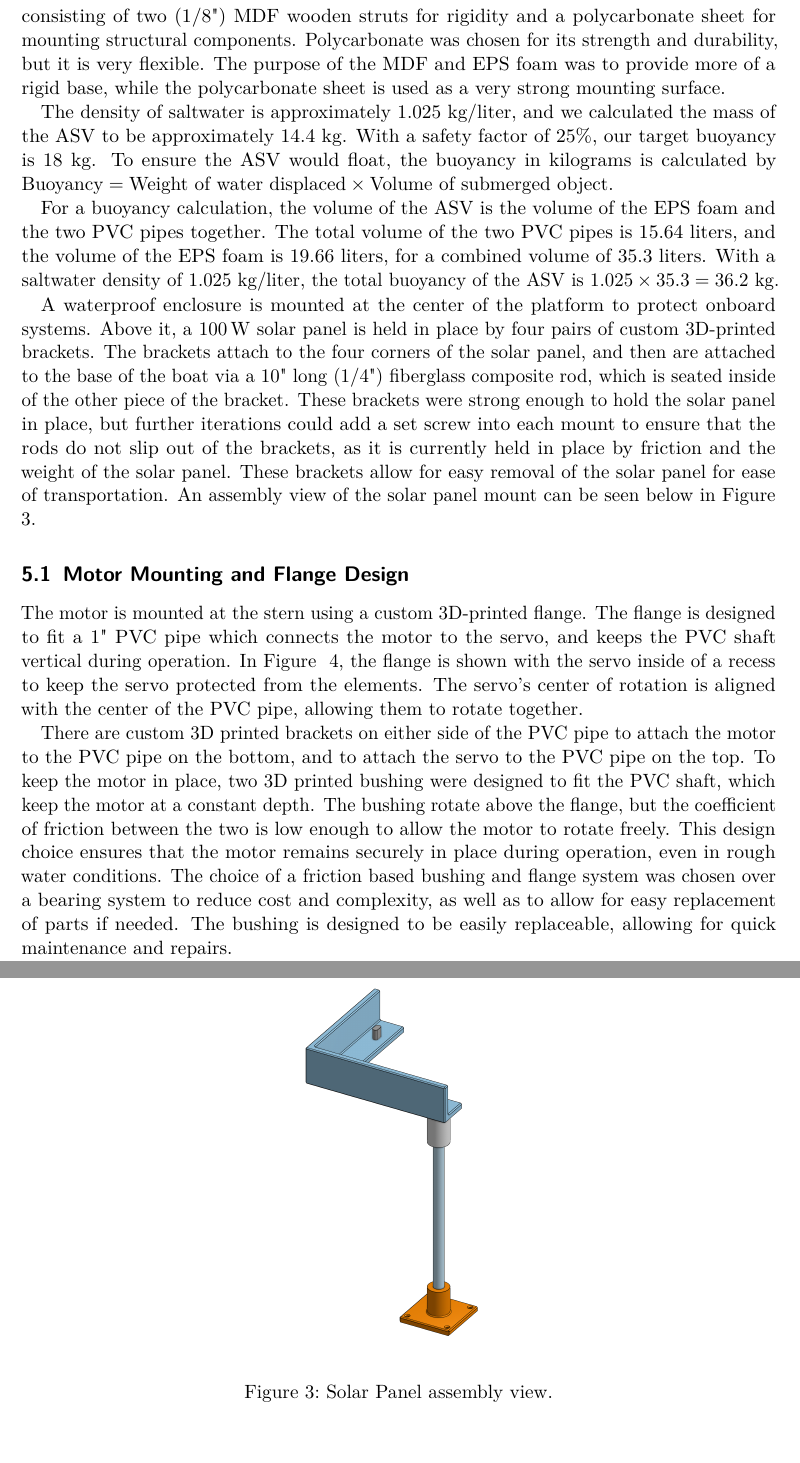
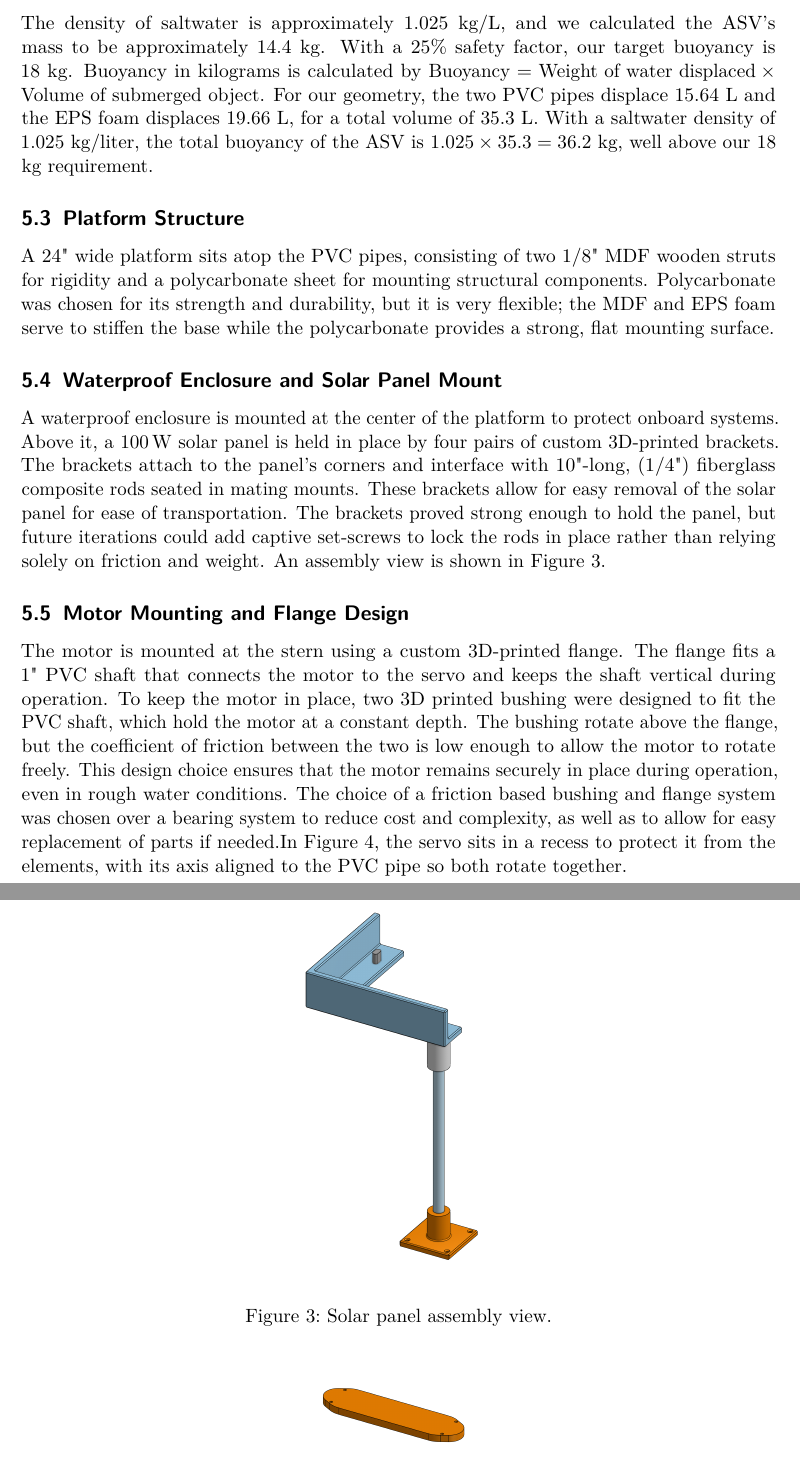
Before and after one commit to grgao/boat, a LaTeX document (Report/main.tex, which reads Report/Hardware.tex): two parts of pages 5 and 6 of 18, joined at a grey line, cut so that both start at the same text. Compiled offline with pdfLaTeX.

Commit message:
updated hardware to add sections

```diff
--- a/Report/Hardware.tex
+++ b/Report/Hardware.tex
@@ -2,20 +4,20 @@
 
-The ASV's frame is built from two 4" PVC pipes, each 30" long, mounted in parallel to provide flotation and structural support. A block of closed-cell EPS foam is secured beneath the pipes to improve buoyancy and overall water stability, as well as introducing some rigidity to the system. A closed cell foam was required for underwater use, as open cell foam would absorb water and lose its buoyancy. The foam was cut to fit the frame and held in place with 8 (1/4") bolts and nuts. A 24" wide platform is built on top of the PVC pipes, consisting of two (1/8") MDF wooden struts for rigidity and a polycarbonate sheet for mounting structural components. Polycarbonate was chosen for its strength and durability, but it is very flexible. The purpose of the MDF and EPS foam was to provide more of a rigid base, while the polycarbonate sheet is used as a very strong mounting surface.
+\subsection{Buoyancy Analysis}
+The density of saltwater is approximately 1.025 kg/L, and we calculated the ASV's mass to be approximately 14.4 kg. With a 25\% safety factor, our target buoyancy is 18 kg. Buoyancy in kilograms is calculated by \(\text{Buoyancy} = \text{Weight of water displaced} \times \text{Volume of submerged object}\). For our geometry, the two PVC pipes displace 15.64 L and the EPS foam displaces 19.66 L, for a total volume of 35.3 L. With a saltwater density of 1.025 kg/liter, the total buoyancy of the ASV is \(1.025 \times 35.3 = 36.2 \) kg, well above our 18 kg requirement.
 
-The density of saltwater is approximately 1.025 kg/liter, and we calculated the mass of the ASV to be approximately 14.4 kg. With a safety factor of 25\%, our target buoyancy is 18 kg. To ensure the ASV would float, the buoyancy in kilograms is calculated by \(\text{Buoyancy} = \text{Weight of water displaced} \times \text{Volume of submerged object}\).
+\subsection{Platform Structure}
+A 24" wide platform sits atop the PVC pipes, consisting of two 1/8" MDF wooden struts for rigidity and a polycarbonate sheet for mounting structural components. Polycarbonate was chosen for its strength and durability, but it is very flexible; the MDF and EPS foam serve to stiffen the base while the polycarbonate provides a strong, flat mounting surface.
 
-For a buoyancy calculation, the volume of the ASV is the volume of the EPS foam and the two PVC pipes together. The total volume of the two PVC pipes is 15.64 liters, and the volume of the EPS foam is 19.66 liters, for a combined volume of 35.3 liters. With a saltwater density of 1.025 kg/liter, the total buoyancy of the ASV is \(1.025 \times 35.3 = 36.2 \) kg.
+\subsection{Waterproof Enclosure and Solar Panel Mount}
+A waterproof enclosure is mounted at the center of the platform to protect onboard systems. Above it, a \SI{100}{\watt} solar panel is held in place by four pairs of custom 3D-printed brackets. The brackets attach to the panel's corners and interface with 10"-long, (1/4") fiberglass composite rods seated in mating mounts. These brackets allow for easy removal of the solar panel for ease of transportation. The brackets proved strong enough to hold the panel, but future iterations could add captive set-screws to lock the rods in place rather than relying solely on friction and weight. An assembly view is shown in Figure~\ref{fig:solar-panel}.
 
-A waterproof enclosure is mounted at the center of the platform to protect onboard systems. Above it, a \SI{100}{\watt} solar panel is held in place by four pairs of custom 3D-printed brackets. The brackets attach to the four corners of the solar panel, and then are attached to the base of the boat via a 10" long (1/4") fiberglass composite rod, which is seated inside of the other piece of the bracket. These brackets were strong enough to hold the solar panel in place, but further iterations could add a set screw into each mount to ensure that the rods do not slip out of the brackets, as it is currently held in place by friction and the weight of the solar panel. These brackets allow for easy removal of the solar panel for ease of transportation. An assembly view of the solar panel mount can be seen below in Figure ~\ref{fig:solar-panel}.
-
-\begin{figure}[htbp]        % h=here, t=top, b=bottom, p=page of floats
+\begin{figure}[htbp]
   \centering
-    %-- use quotes because the file name contains spaces
   \includegraphics[width=0.4\linewidth]{"Solar_Panel_Assembly.png"}
-    \caption{Solar Panel assembly view.}
+  \caption{Solar panel assembly view.}
   \label{fig:solar-panel}
 \end{figure}
 
 \subsection{Motor Mounting and Flange Design}
-The motor is mounted at the stern using a custom 3D-printed flange. The flange is designed to fit a 1" PVC pipe which connects the motor to the servo, and keeps the PVC shaft vertical during operation. In Figure ~\ref{fig:flange}, the flange is shown with the servo inside of a recess to keep the servo protected from the elements. The servo's center of rotation is aligned with the center of the PVC pipe, allowing them to rotate together.
+The motor is mounted at the stern using a custom 3D-printed flange. The flange fits a 1" PVC shaft that connects the motor to the servo and keeps the shaft vertical during operation. To keep the motor in place, two 3D printed bushing were designed to fit the PVC shaft, which hold the motor at a constant depth. The bushing rotate above the flange, but the coefficient of friction between the two is low enough to allow the motor to rotate freely. This design choice ensures that the motor remains securely in place during operation, even in rough water conditions. The choice of a friction based bushing and flange system was chosen over a bearing system to reduce cost and complexity, as well as to allow for easy replacement of parts if needed.In Figure~\ref{fig:flange}, the servo sits in a recess to protect it from the elements, with its axis aligned to the PVC pipe so both rotate together.
 
@@ -27,6 +28,5 @@ The motor is mounted at the stern using a custom 3D-printed flange. The flange i
   \label{fig:flange}
 \end{figure}
 
-There are custom 3D printed brackets on either side of the PVC pipe to attach the motor to the PVC pipe on the bottom, and to attach the servo to the PVC pipe on the top. To keep the motor in place, two 3D printed bushing were designed to fit the PVC shaft, which keep the motor at a constant depth. The bushing rotate above the flange, but the coefficient of friction between the two is low enough to allow the motor to rotate freely. This design choice ensures that the motor remains securely in place during operation, even in rough water conditions. The choice of a friction based bushing and flange system was chosen over a bearing system to reduce cost and complexity, as well as to allow for easy replacement of parts if needed. The bushing is designed to be easily replaceable, allowing for quick maintenance and repairs.
-
+\subsection{3D-Printed Component Materials}
 Material choice for 3D printed parts was given careful consideration to ensure the ASV is lightweight, low cost, but also resistant to wear. The 3D printed flange is made from ASA, a material known for its excellent UV resistance and mechanical properties. All other parts were made from PETG, which is a strong and durable material that maintains its structure underwater, making it suitable for the ASV's environment. The use of these materials ensures that the ASV can withstand the rigors of outdoor use while remaining lightweight and cost-effective. Structural parts were printed using 5 perimeters and 25\% gyroid infill, which provided a good balance of strength and weight, while also keeping costs relatively low. The entire project used under 750g of PETG, and around 250g of ASA, which can be purchased for around \$15. Further iterations could likely halve this number. Refer to the appendix for all isometric views of 3D printed parts.
```
Also changed, not shown: Report/main.tex (+1 -1 lines), Report/main.pdf, Report/Hardware.tex (7 more changed lines), 4 other files. Lines whose indentation alone changed are shown as unchanged.
